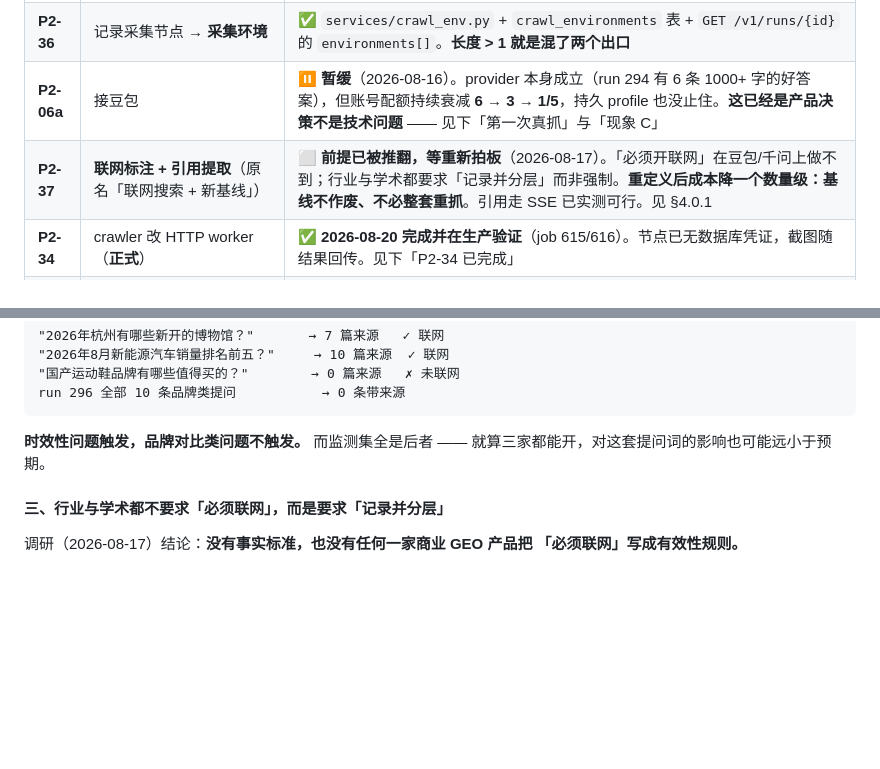
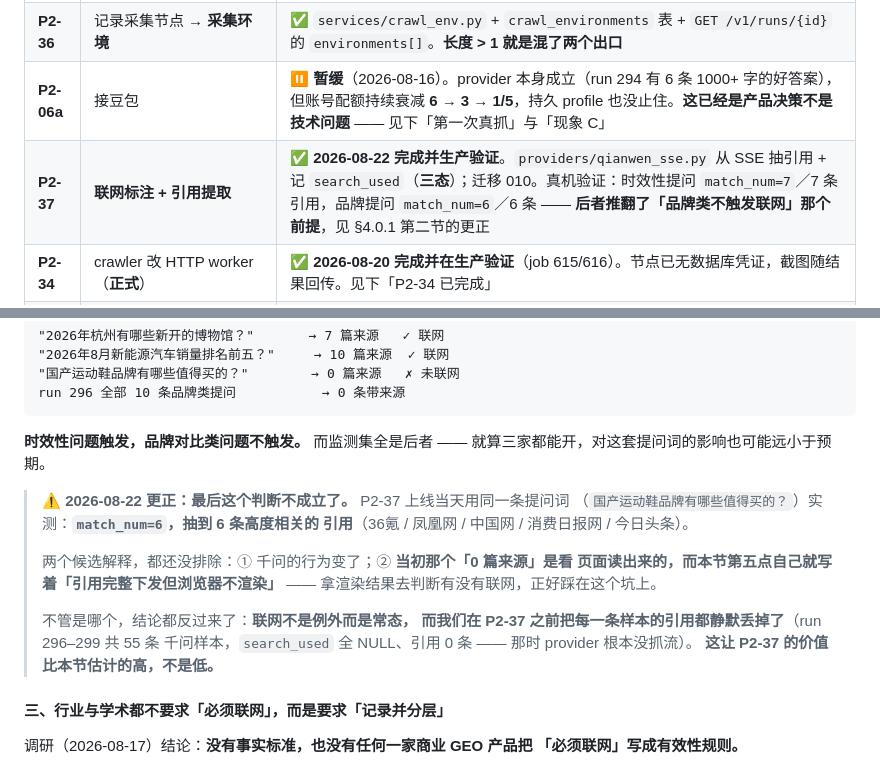
Before and after one commit to xiaxiagaogao/geo-visibility-monitor, a Markdown page: docs/PHASE2.md, 2 parts joined by grey strips. Drawn GitHub-style; blank space fills up the shorter version.

Commit message:
docs: P2-37 标 ✅；生产验证推翻了「品牌类提问不触发联网」
根因：P2-37 上线后做真机验证，两条 job 的结果都超出预期，其中一条直接推翻了
§4.0.1 第二节的一个前提。

生产验证（一次性品牌 544，验完已删，安踏 172 条样本一条没碰）：

  job 638  时效性提问「2026年8月新能源汽车销量排名前五？」
           → search_used=True  match_num=7  **7 条引用**
           域名：bitauto.com / toutiao.com / laohu8.com
  job 639  品牌提问「国产运动鞋品牌有哪些值得买的？」
           → search_used=True  match_num=6  **6 条引用**
           域名：36kr.com / ifeng.com / china.com.cn / xfrb.com.cn / toutiao.com

两条确认：
1. **解析器对真流有效** —— 此前它只是照着 2026-08-17 的实测记录写的，没验过。
2. **`raw_url` 优先那条判断是对的** —— 域名是真实媒体站，不是 s.qianwen.com。
   取错的话整张引用域名分布会全变成千问自己。

**推翻的那条**：§4.0.1 第二节写「时效性问题触发，品牌对比类问题不触发，
而监测集全是后者，所以联网影响可能远小于预期」。job 639 用的就是监测集里
那条提问词，`match_num=6`。

两个候选解释都没排除：① 千问行为变了；② **当初那个「0 篇来源」是看页面读的，
而同一节第五点自己就写着「引用完整下发但浏览器不渲染」** —— 拿渲染结果判断
有没有联网，正好踩在这个坑上。现在有流里的 match_num，这个判断第一次有可靠依据。

不管哪个解释，结论都反过来：**联网是常态不是例外，而 P2-37 之前我们把每一条
样本的引用都静默丢掉了**（run 296–299 共 55 条千问样本，search_used 全 NULL、
引用 0 条 —— 那时 provider 根本没抓流）。**这让 P2-37 的价值比原估计高，不是低。**

改动：PHASE2 P2-37 标 ✅ + §4.0.1 第二节加更正块；CRAWL-INTEL 同处改写。

验收：纯文档。原始数据已随一次性品牌删除，结论与域名列表留在这里。

Co-Authored-By: Claude Opus 5 <noreply@anthropic.com>

```diff
--- a/docs/PHASE2.md
+++ b/docs/PHASE2.md
@@ -126,7 +126,7 @@ DeepSeek 用 `storage_state`。过期的表现是一批 job 全 `failed` ——
 | **P2-07** | **登录态健康度** | ✅ `services/credential_health.py` + `GET /v1/health/credentials`。**看的是「从哪儿签发的」**，不是「多久没成功」 |
 | **P2-36** | 记录采集节点 → **采集环境** | ✅ `services/crawl_env.py` + `crawl_environments` 表 + `GET /v1/runs/{id}` 的 `environments[]`。**长度 > 1 就是混了两个出口** |
 | **P2-06a** | 接豆包 | ⏸ **暂缓**（2026-08-16）。provider 本身成立（run 294 有 6 条 1000+ 字的好答案），但账号配额持续衰减 **6 → 3 → 1/5**，持久 profile 也没止住。**这已经是产品决策不是技术问题** —— 见下「第一次真抓」与「现象 C」 |
-| **P2-37** | **联网标注 + 引用提取**（原名「联网搜索 + 新基线」） | ⬜ **前提已被推翻，等重新拍板**（2026-08-17）。「必须开联网」在豆包/千问上做不到；行业与学术都要求「记录并分层」而非强制。**重定义后成本降一个数量级：基线不作废、不必整套重抓**。引用走 SSE 已实测可行。见 §4.0.1 |
+| **P2-37** | **联网标注 + 引用提取** | ✅ **2026-08-22 完成并生产验证**。`providers/qianwen_sse.py` 从 SSE 抽引用 + 记 `search_used`（**三态**）；迁移 010。真机验证：时效性提问 `match_num=7`／7 条引用，品牌提问 `match_num=6`／6 条 —— **后者推翻了「品牌类不触发联网」那个前提**，见 §4.0.1 第二节的更正 |
 | **P2-34** | crawler 改 HTTP worker（**正式**） | ✅ **2026-08-20 完成并在生产验证**（job 615/616）。节点已无数据库凭证，截图随结果回传。见下「P2-34 已完成」 |
 | **P2-09** | 前端多平台改造 | ✅ **已完成并在双平台 run 上验证**（2026-08-17，run 297）。`lib/l3/platforms.ts` + `TaskDetailView` 三处渲染 + `fetchRunCounts` 的 `platform`。见下「P2-09 已完成」 |
 | **P2-06b** | 接千问 | ✅ **已完成**（2026-08-16）。`providers/qianwen_web.py` + 注册表 + `TONGYI_*` 接线。run 296 **10/10 全成功、零衰减、6 分 20 秒**。见下「P2-06b 已完成」 |
@@ -961,6 +961,19 @@ run 296 全部 10 条品牌类提问           → 0 条带来源
 **时效性问题触发，品牌对比类问题不触发。** 而监测集全是后者 ——
 就算三家都能开，对这套提问词的影响也可能远小于预期。
 
+> **⚠️ 2026-08-22 更正：最后这个判断不成立了。** P2-37 上线当天用同一条提问词
+> （`国产运动鞋品牌有哪些值得买的？`）实测：**`match_num=6`，抽到 6 条高度相关的
+> 引用**（36氪 / 凤凰网 / 中国网 / 消费日报网 / 今日头条）。
+>
+> 两个候选解释，都还没排除：① 千问的行为变了；② **当初那个「0 篇来源」是看
+> 页面读出来的，而本节第五点自己就写着「引用完整下发但浏览器不渲染」** ——
+> 拿渲染结果去判断有没有联网，正好踩在这个坑上。
+>
+> 不管是哪个，结论都反过来了：**联网不是例外而是常态，
+> 而我们在 P2-37 之前把每一条样本的引用都静默丢掉了**（run 296–299 共 55 条
+> 千问样本，`search_used` 全 NULL、引用 0 条 —— 那时 provider 根本没抓流）。
+> **这让 P2-37 的价值比本节估计的高，不是低。**
+
 #### 三、行业与学术都不要求「必须联网」，而是要求「记录并分层」
 
 调研（2026-08-17）结论：**没有事实标准，也没有任何一家商业 GEO 产品把
```
Also changed, not shown: docs/CRAWL-INTEL.md (+8 -1 lines).
